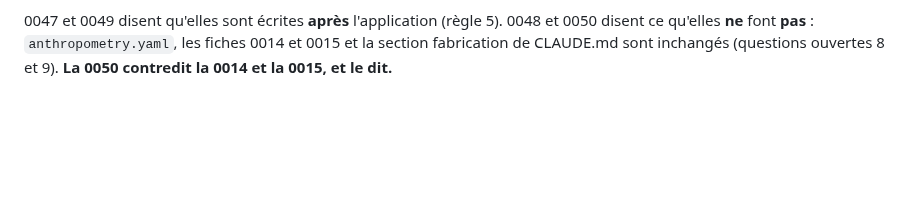
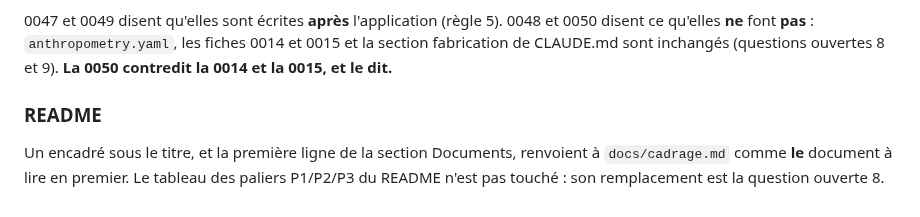
Before and after one commit to sodigitaljeremy/YXOR, a Markdown page: journal/2026-09-30.md, the part around the change. Rendered like a GitHub page; blank space fills up the shorter version.

```diff
--- a/journal/2026-09-30.md
+++ b/journal/2026-09-30.md
@@ -646,3 +646,10 @@ acheter ou concevoir) : ces points attendent Jeremy.
 `anthropometry.yaml`, les fiches 0014 et 0015 et la section fabrication
 de CLAUDE.md sont inchangés (questions ouvertes 8 et 9). **La 0050
 contredit la 0014 et la 0015, et le dit.**
+
+### README
+
+Un encadré sous le titre, et la première ligne de la section Documents,
+renvoient à `docs/cadrage.md` comme **le** document à lire en premier.
+Le tableau des paliers P1/P2/P3 du README n'est pas touché : son
+remplacement est la question ouverte 8.
```
Also changed, not shown: README.md (+3 -0 lines).
